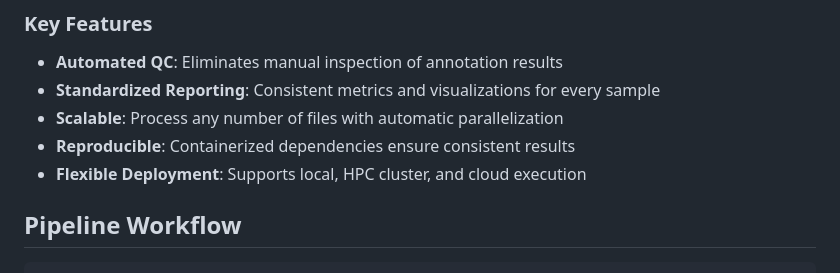
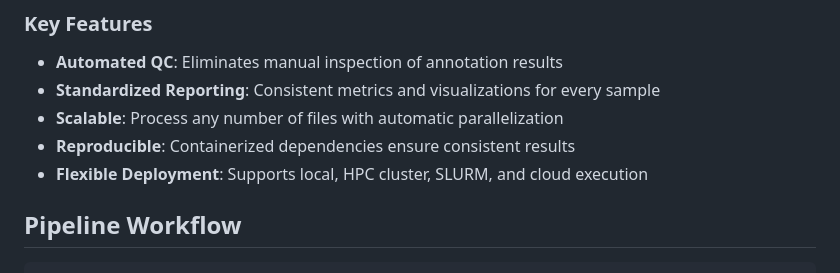
Before and after one commit to bigyambat/MSBuddy-Annotation-Pipeline, a Markdown page: README.md, the part around the change. Rendered like a GitHub page.

```diff
--- a/README.md
+++ b/README.md
@@ -16,7 +16,7 @@ This pipeline automates the annotation and quality control reporting for mass sp
 - **Standardized Reporting**: Consistent metrics and visualizations for every sample
 - **Scalable**: Process any number of files with automatic parallelization
 - **Reproducible**: Containerized dependencies ensure consistent results
-- **Flexible Deployment**: Supports local, HPC cluster, and cloud execution
+- **Flexible Deployment**: Supports local, HPC cluster, SLURM, and cloud execution
 
 ## Pipeline Workflow
 
```
